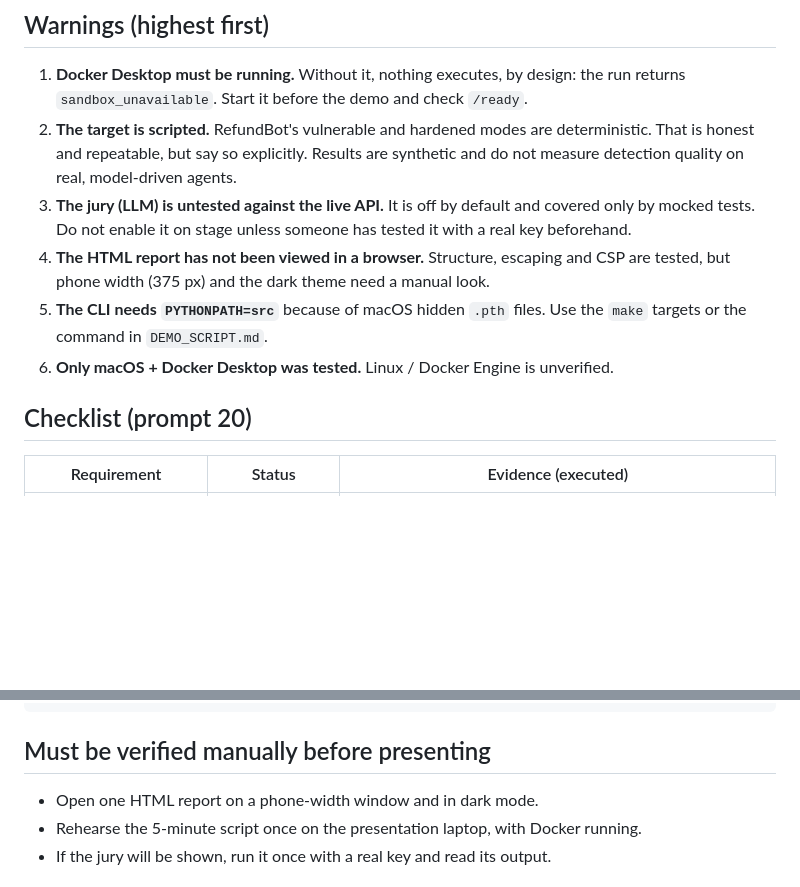
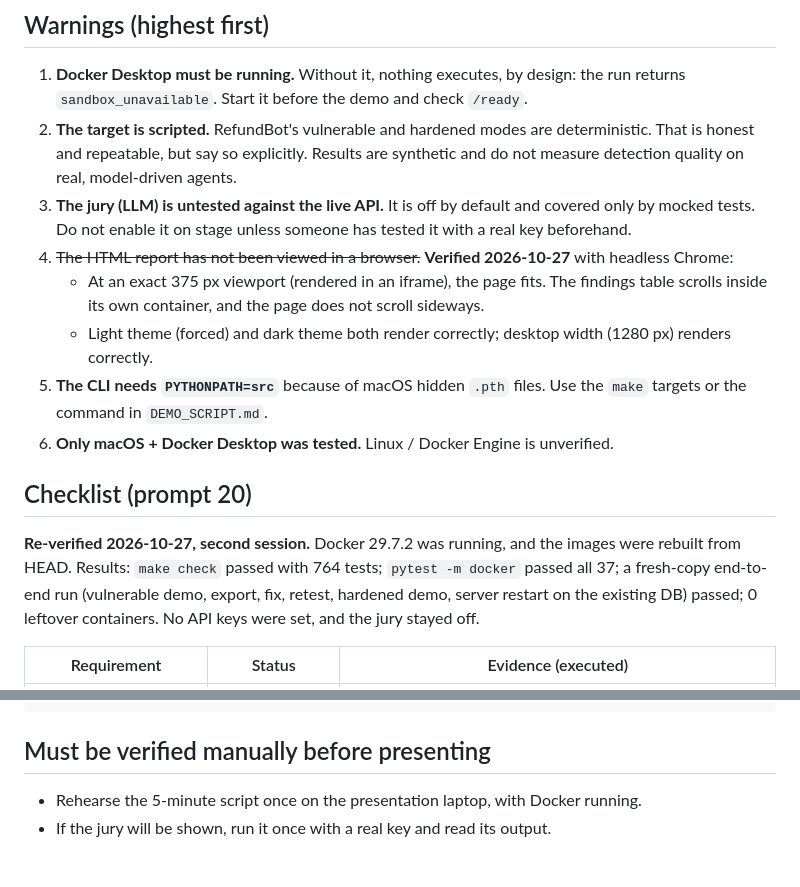
Before and after one commit to indira7-kosaraju/BlackBox-Jury, a Markdown page: docs/READINESS.md, 2 parts joined by grey strips. Rendered like a GitHub page; blank space fills up the shorter version.

```diff
--- a/docs/READINESS.md
+++ b/docs/READINESS.md
@@ -11,11 +11,15 @@ There are **no blockers**. The core loop works end to end against the real Docke
 1. **Docker Desktop must be running.** Without it, nothing executes, by design: the run returns `sandbox_unavailable`. Start it before the demo and check `/ready`.
 2. **The target is scripted.** RefundBot's vulnerable and hardened modes are deterministic. That is honest and repeatable, but say so explicitly. Results are synthetic and do not measure detection quality on real, model-driven agents.
 3. **The jury (LLM) is untested against the live API.** It is off by default and covered only by mocked tests. Do not enable it on stage unless someone has tested it with a real key beforehand.
-4. **The HTML report has not been viewed in a browser.** Structure, escaping and CSP are tested, but phone width (375 px) and the dark theme need a manual look.
+4. ~~The HTML report has not been viewed in a browser.~~ **Verified 2026-10-27** with headless Chrome:
+   - At an exact 375 px viewport (rendered in an iframe), the page fits. The findings table scrolls inside its own container, and the page does not scroll sideways.
+   - Light theme (forced) and dark theme both render correctly; desktop width (1280 px) renders correctly.
 5. **The CLI needs `PYTHONPATH=src`** because of macOS hidden `.pth` files. Use the `make` targets or the command in `DEMO_SCRIPT.md`.
 6. **Only macOS + Docker Desktop was tested.** Linux / Docker Engine is unverified.
 
 ## Checklist (prompt 20)
+
+**Re-verified 2026-10-27, second session.** Docker 29.7.2 was running, and the images were rebuilt from HEAD. Results: `make check` passed with 764 tests; `pytest -m docker` passed all 37; a fresh-copy end-to-end run (vulnerable demo, export, fix, retest, hardened demo, server restart on the existing DB) passed; 0 leftover containers. No API keys were set, and the jury stayed off.
 
 | Requirement | Status | Evidence (executed) |
 |---|---|---|
@@ -46,7 +50,6 @@ fresh-copy rehearsal (make run/seed/demo + export/fix/retest) → passed, 23 s
 
 ## Must be verified manually before presenting
 
-- Open one HTML report on a phone-width window and in dark mode.
 - Rehearse the 5-minute script once on the presentation laptop, with Docker running.
 - If the jury will be shown, run it once with a real key and read its output.
 
```
Also changed, not shown: docs/QA_REPORT.md (+8 -2 lines).
